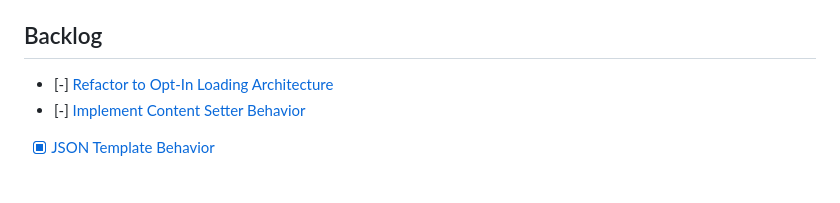
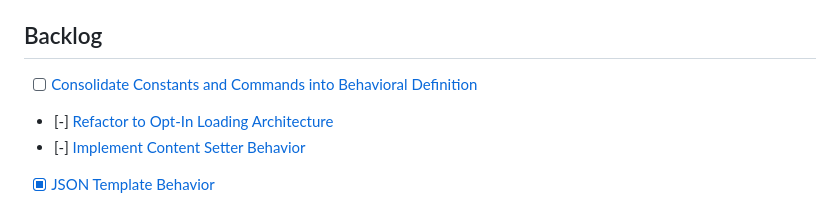
Before and after one commit to AceCodePt/behavior-fn, a Markdown page: TASKS.md, the part around the change. Rendered like a GitHub page; blank space fills up the shorter version.

Commit message:
Add task: Consolidate constants and commands into behavioral definition
This task will consolidate all behavior-specific constants (attribute names)
and commands into the _behavior-definition.ts file as the single source of
truth, removing separate constants.ts and commands.ts files.

Benefits:
- Enforces Single Source of Truth principle
- Reduces file proliferation (4 files per behavior instead of 5-6)
- Simplifies imports in behavior.ts (single import from definition)
- Co-locates all metadata with the behavior contract
- Improves consistency across all 9 behaviors

This is a regression task that will strengthen the architecture without
changing any behavior functionality.

```diff
--- a/TASKS.md
+++ b/TASKS.md
@@ -44,6 +44,7 @@ This file is managed via **Optimistic Concurrency**.
 
 ## Backlog
 
+- [ ] [Consolidate Constants and Commands into Behavioral Definition](docs/tasks/consolidate-constants-commands/task.md)
 - [-] [Refactor to Opt-In Loading Architecture](docs/tasks/refactor-opt-in-loading/LOG.md)
 - [-] [Implement Content Setter Behavior](docs/tasks/20260224-182306-content-setter-behavior/LOG.md)
 - [x] [JSON Template Behavior](docs/tasks/json-template-behavior/task.md)
```
Also changed, not shown: 1 other file.
